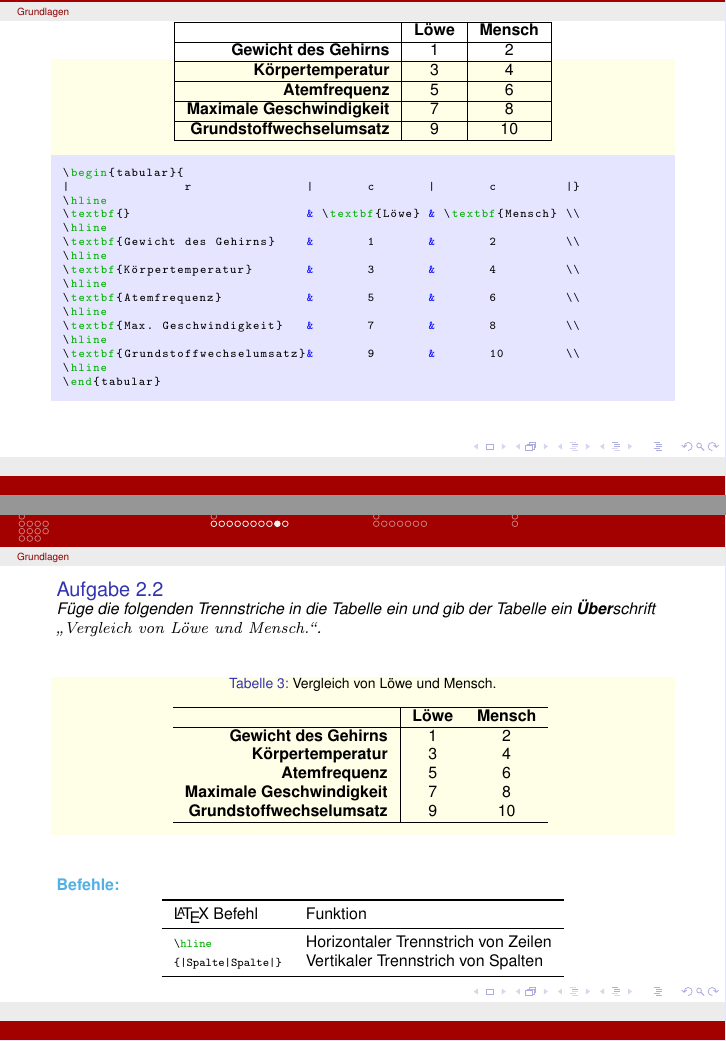
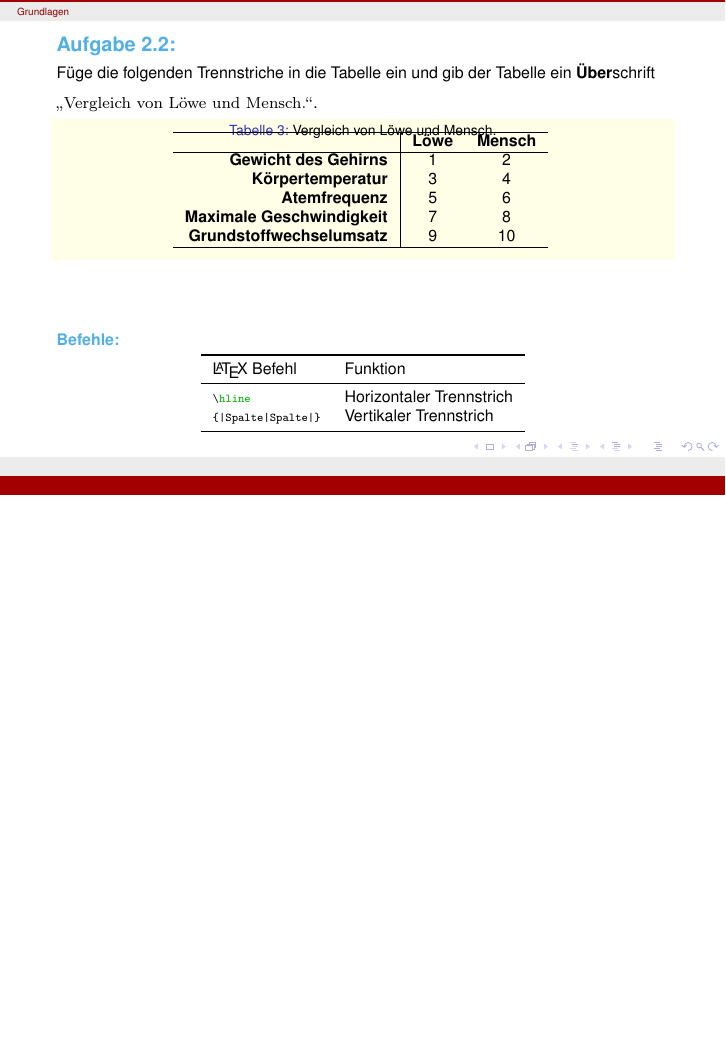
Before and after one commit to Psylocybine/FSPhysik_UniKN_LaTeXKurs, a LaTeX document (WS 16-17 - LaTeX-Kurs - Praesentation - 2.tex, which reads Tabellen.tex): two parts of pages 42 and 43 of 54 before the commit and part of page 42 of 53 after it, the two joined at a grey line, cut so that both start at the same text, the shorter picture padded with empty space. Compiled offline with pdfLaTeX.

Commit message:
Tabellen - Kosmetik / Fehler

```diff
--- a/Tabellen.tex
+++ b/Tabellen.tex
@@ -243,55 +249,17 @@
 %%---------------------------------------FRAME---------------------------------------%
 %%-----------------------------------------------------------------------------------%
 \begin{frame}[fragile]
+	\Aufgabee
+		Füge die folgenden Trennstriche in die Tabelle ein und gib der Tabelle ein \textbf{Über}schrift
+
+        \textrm{\qquote{Vergleich von Löwe und Mensch.}}.
 	\begin{outputbox}
-			\vspace{-0.8cm}
-		\begin{center}
-			\begin{tabular}{|r|c|c|}
-				\hline
-				&	\textbf{Löwe}				& \textbf{Mensch} 	\\ 	\hline
-				\textbf{Gewicht des Gehirns}		&			1					& 		2			\\ 	\hline
-				\textbf{Körpertemperatur}			&			3					& 		4			\\	\hline
-				\textbf{Atemfrequenz}				&			5					& 		6			\\	\hline
-				\textbf{Maximale Geschwindigkeit}	&			7					& 		8			\\ 	\hline
-				\textbf{Grundstoffwechselumsatz}	&			9					& 		10			\\	\hline
-			\end{tabular}
-		\end{center}
-
-	\end{outputbox}
 		\vspace{-0.4cm}
-	\begin{lstlisting}
-\begin{tabular}{
-|				r				|		c		|		c		  |}
-\hline
-\textbf{}						& \textbf{Löwe}	& \textbf{Mensch} \\
-\hline
-\textbf{Gewicht des Gehirns}	&		1		& 		2	      \\
-\hline
-\textbf{Körpertemperatur}		&		3		& 		4		  \\
-\hline
-\textbf{Atemfrequenz}			&		5		& 		6	      \\
-\hline
-\textbf{Max. Geschwindigkeit}	&		7		& 		8		  \\
-\hline
-\textbf{Grundstoffwechselumsatz}&		9		& 		10	      \\
-\hline
-\end{tabular}
-\end{lstlisting}
-\end{frame}
-
-%%-----------------------------------------------------------------------------------%
-%%---------------------------------------FRAME---------------------------------------%
-%%-----------------------------------------------------------------------------------%
-\begin{frame}[fragile]
-	\begin{Aufgabe}
-		Füge die folgenden Trennstriche in die Tabelle ein und gib der Tabelle ein \textbf{Über}schrift \textrm{\qquote{Vergleich von Löwe und Mensch.}}.
-	\end{Aufgabe}
-	\begin{outputbox}
-		\vspace{-0.5cm}
 		\begin{center}
             \begin{table}[htbp]
+                \centering
             	\caption{Vergleich von Löwe und Mensch.}
-	\centering
+                \vspace{-0.4cm}
             	\begin{tabular}{r|cc}
             		\hline
             		\textbf{} & \textbf{Löwe} & \textbf{Mensch} \\ \hline
@@ -313,8 +280,8 @@
 		\begin{tabular}{ll}
 			\toprule
 			\LaTeX\ Befehl								&	Funktion								\\ \midrule
-			\lstinline|\hline|							&	Horizontaler Trennstrich von Zeilen				\\
-			\lstinline/{|Spalte|Spalte|}/								&	Vertikaler Trennstrich von Spalten					\\
+			\lstinline|\hline|							&	Horizontaler Trennstrich				\\
+			\lstinline/{|Spalte|Spalte|}/				&	Vertikaler Trennstrich    				\\
 			\bottomrule
 		\end{tabular}
 	\end{center}
```
Also changed, not shown: Tabellen.tex (91 more changed lines). Lines whose indentation alone changed are shown as unchanged.
